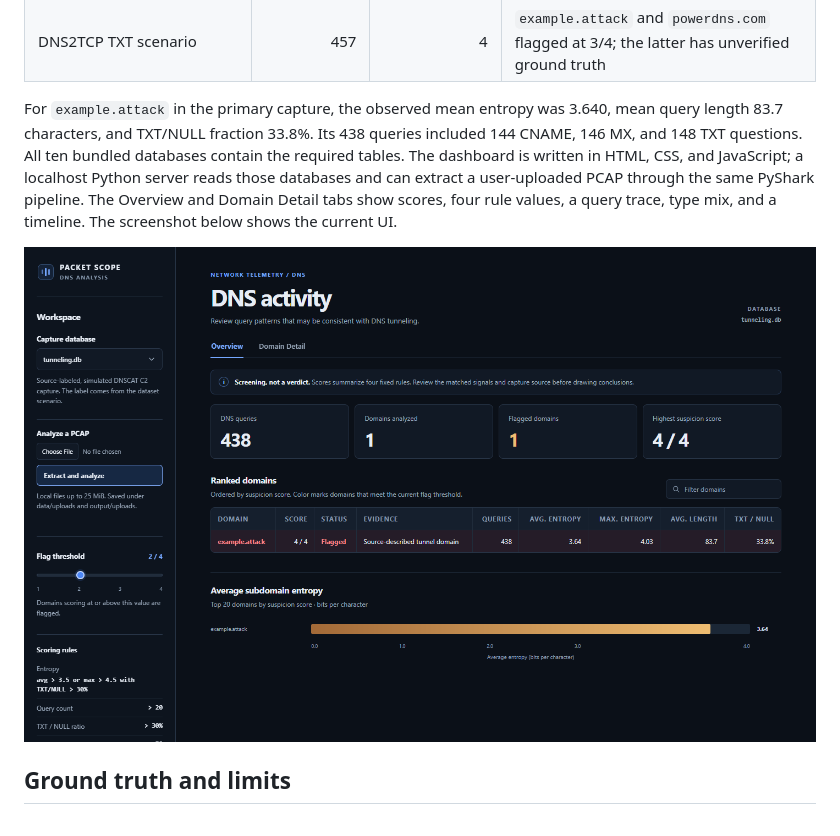
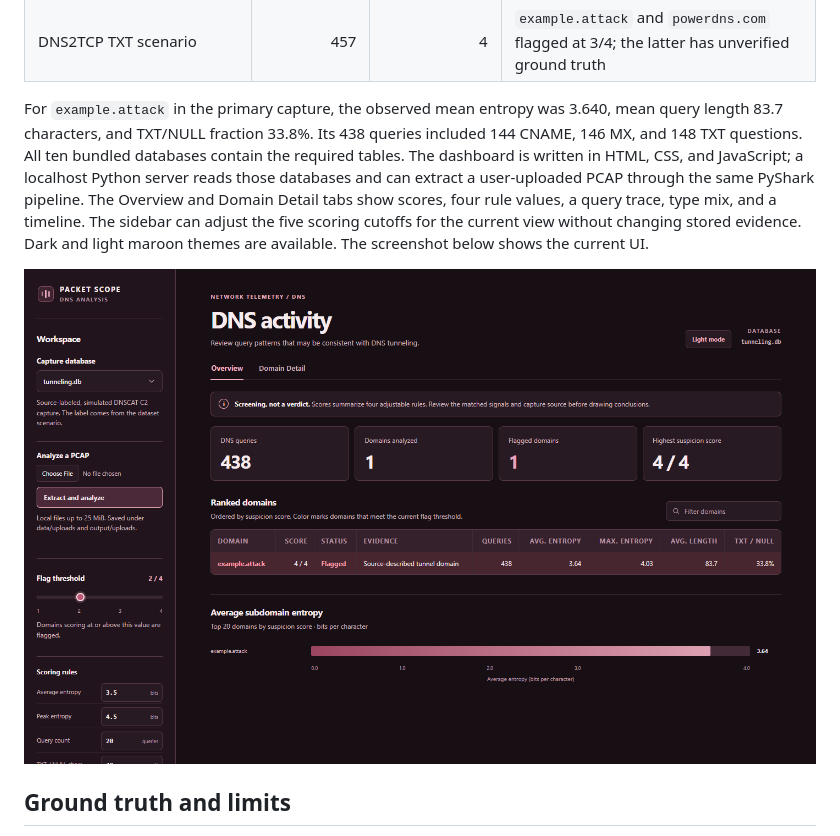
Before and after one commit to samitkoya/pcap-sqlite, a Markdown page: report.md, the part around the change. GitHub-like rendering; pictures changed too: docs/screenshots/dashboard_overview.png.

```diff
--- a/report.md
+++ b/report.md
@@ -21,9 +21,10 @@ Each query records its name, name length, query type, timestamp, base domain, an
 | DNS2TCP KEY scenario | 376 | 2 | `example.attack` flagged at 2/4 |
 | DNS2TCP TXT scenario | 457 | 4 | `example.attack` and `powerdns.com` flagged at 3/4; the latter has unverified ground truth |
 
-For `example.attack` in the primary capture, the observed mean entropy was 3.640, mean query length 83.7 characters, and TXT/NULL fraction 33.8%. Its 438 queries included 144 CNAME, 146 MX, and 148 TXT questions. All ten bundled databases contain the required tables. The dashboard is written in HTML, CSS, and JavaScript; a localhost Python server reads those databases and can extract a user-uploaded PCAP through the same PyShark pipeline. The Overview and Domain Detail tabs show scores, four rule values, a query trace, type mix, and a timeline. The screenshot below shows the current UI.
+For `example.attack` in the primary capture, the observed mean entropy was 3.640, mean query length 83.7 characters, and TXT/NULL fraction 33.8%. Its 438 queries included 144 CNAME, 146 MX, and 148 TXT questions. All ten bundled databases contain the required tables. The dashboard is written in HTML, CSS, and JavaScript; a localhost Python server reads those databases and can extract a user-uploaded PCAP through the same PyShark pipeline. The Overview and Domain Detail tabs show scores, four rule values, a query trace, type mix, and a timeline. The sidebar can adjust the five scoring cutoffs for the current view without changing stored evidence. Dark and light maroon themes are available. The screenshot below shows the current UI.
 
 ![Dashboard Overview showing the flagged tunnel domain](docs/screenshots/dashboard_overview.png)
+
 
 ## Ground truth and limits
 
```
Also changed, not shown: README.md (+5 -1 lines), handoff.md (+13 -0 lines), docs/screenshots/dashboard_light_rules.png (added), 6 other files.
